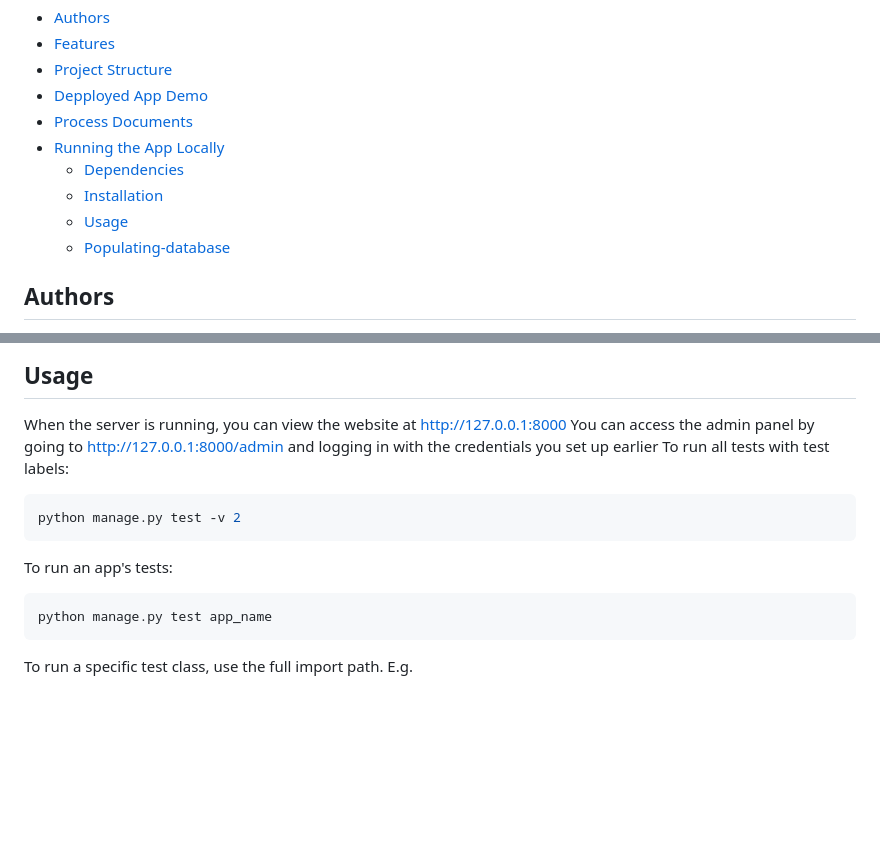
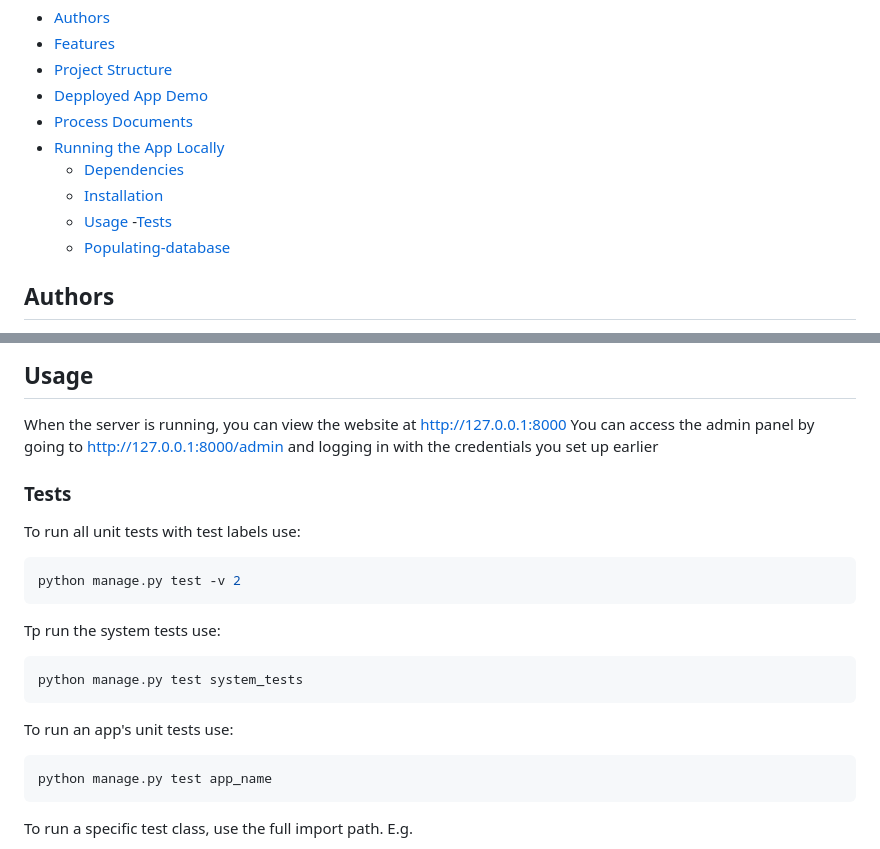
Before and after one commit to lmt610/ecm2434, a Markdown page: README.md, 2 parts joined by grey strips. Drawn GitHub-style; blank space fills up the shorter version.

````diff
--- a/README.md
+++ b/README.md
@@ -13,6 +13,7 @@ ExePlore is a web application that allows users to run races between real locati
   - [Dependencies](#Dependencies)
   - [Installation](#installation)
   - [Usage](#usage)
+    -[Tests](#Tests)
   - [Populating-database](#Populating-databases)
 
 
@@ -99,11 +100,16 @@ python manage.py runserver
 When the server is running, you can view the website at http://127.0.0.1:8000
 You can access the admin panel by going to http://127.0.0.1:8000/admin and logging in with the credentials
 you set up earlier
-To run all tests with test labels:
+### Tests
+To run all unit tests with test labels use:
 ```sh
 python manage.py test -v 2
 ```
-To run an app's tests:
+Tp run the system tests use:
+```
+python manage.py test system_tests
+```
+To run an app's unit tests use:
 ```sh
 python manage.py test app_name
 ```
````
